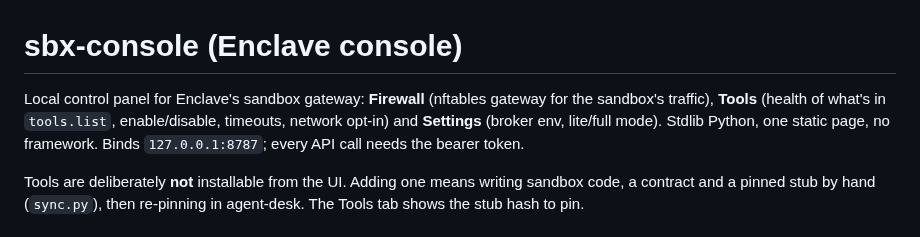
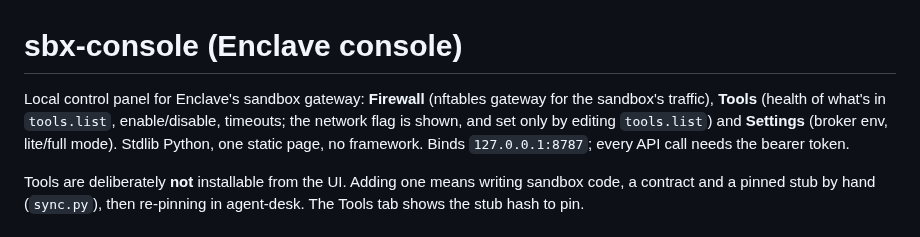
Before and after one commit to RALaBarge/enclave, a Markdown page: console/README.md, the part around the change. GitHub-like rendering.

Commit message:
console README: the network flag is read-only
Co-Authored-By: Claude Opus 5.5 <noreply@anthropic.com>

```diff
--- a/console/README.md
+++ b/console/README.md
@@ -1,7 +1,7 @@
 # sbx-console (Enclave console)
 
 Local control panel for Enclave's sandbox gateway: **Firewall** (nftables gateway for the sandbox's traffic),
-**Tools** (health of what's in `tools.list`, enable/disable, timeouts, network opt-in) and **Settings** (broker env, lite/full mode).
+**Tools** (health of what's in `tools.list`, enable/disable, timeouts; the network flag is shown, and set only by editing `tools.list`) and **Settings** (broker env, lite/full mode).
 Stdlib Python, one static page, no framework. Binds `127.0.0.1:8787`; every API call needs the bearer token.
 
 Tools are deliberately **not** installable from the UI. Adding one means writing sandbox code, a contract and a
```
